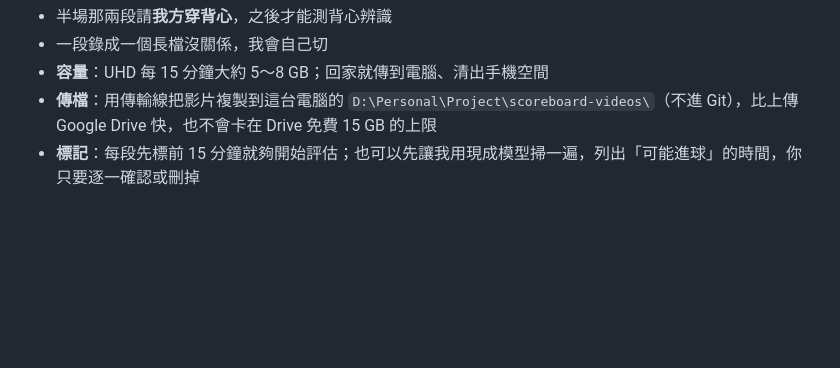
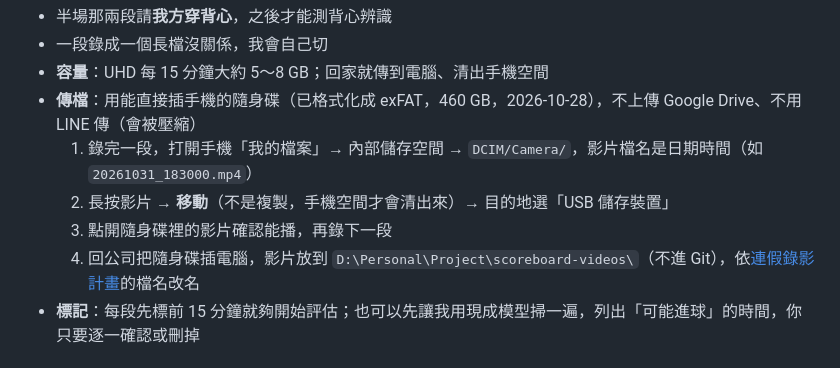
Before and after one commit to joechiboo/scoreboard, a Markdown page: docs/recording-guide.md, the part around the change. Rendered like a GitHub page; blank space fills up the shorter version.

Commit message:
docs: 傳檔改用隨身碟，補手機移動影片的步驟
Co-Authored-By: Claude Fable 5.1 <noreply@anthropic.com>

```diff
--- a/docs/recording-guide.md
+++ b/docs/recording-guide.md
@@ -18,7 +18,11 @@
 - 半場那兩段請**我方穿背心**，之後才能測背心辨識
 - 一段錄成一個長檔沒關係，我會自己切
 - **容量**：UHD 每 15 分鐘大約 5～8 GB；回家就傳到電腦、清出手機空間
-- **傳檔**：用傳輸線把影片複製到這台電腦的 `D:\Personal\Project\scoreboard-videos\`（不進 Git），比上傳 Google Drive 快，也不會卡在 Drive 免費 15 GB 的上限
+- **傳檔**：用能直接插手機的隨身碟（已格式化成 exFAT，460 GB，2026-10-28），不上傳 Google Drive、不用 LINE 傳（會被壓縮）
+  1. 錄完一段，打開手機「我的檔案」→ 內部儲存空間 → `DCIM/Camera/`，影片檔名是日期時間（如 `20261031_183000.mp4`）
+  2. 長按影片 → **移動**（不是複製，手機空間才會清出來）→ 目的地選「USB 儲存裝置」
+  3. 點開隨身碟裡的影片確認能播，再錄下一段
+  4. 回公司把隨身碟插電腦，影片放到 `D:\Personal\Project\scoreboard-videos\`（不進 Git），依[連假錄影計畫](#連假錄影計畫2026-10)的檔名改名
 - **標記**：每段先標前 15 分鐘就夠開始評估；也可以先讓我用現成模型掃一遍，列出「可能進球」的時間，你只要逐一確認或刪掉
 
 ## 為什麼錄廣角
```
